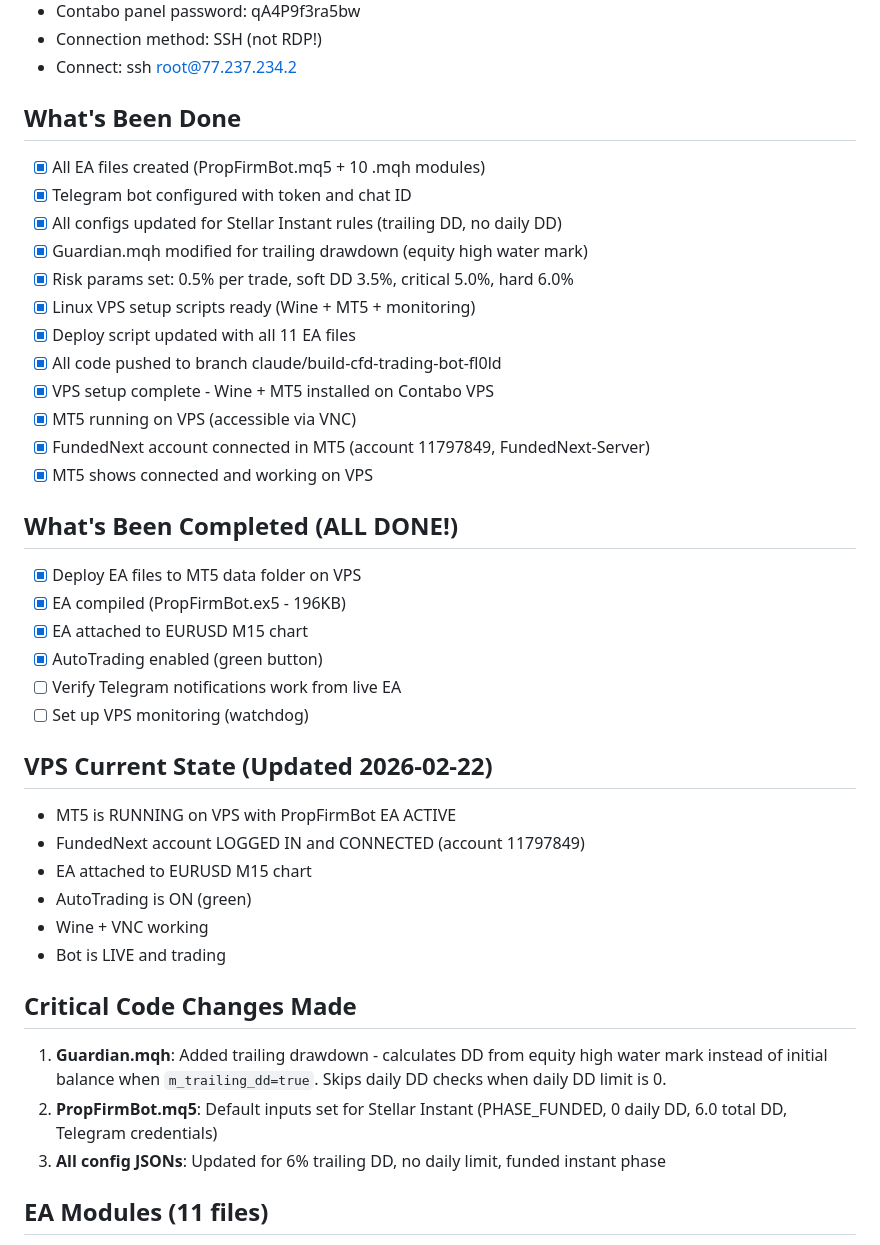
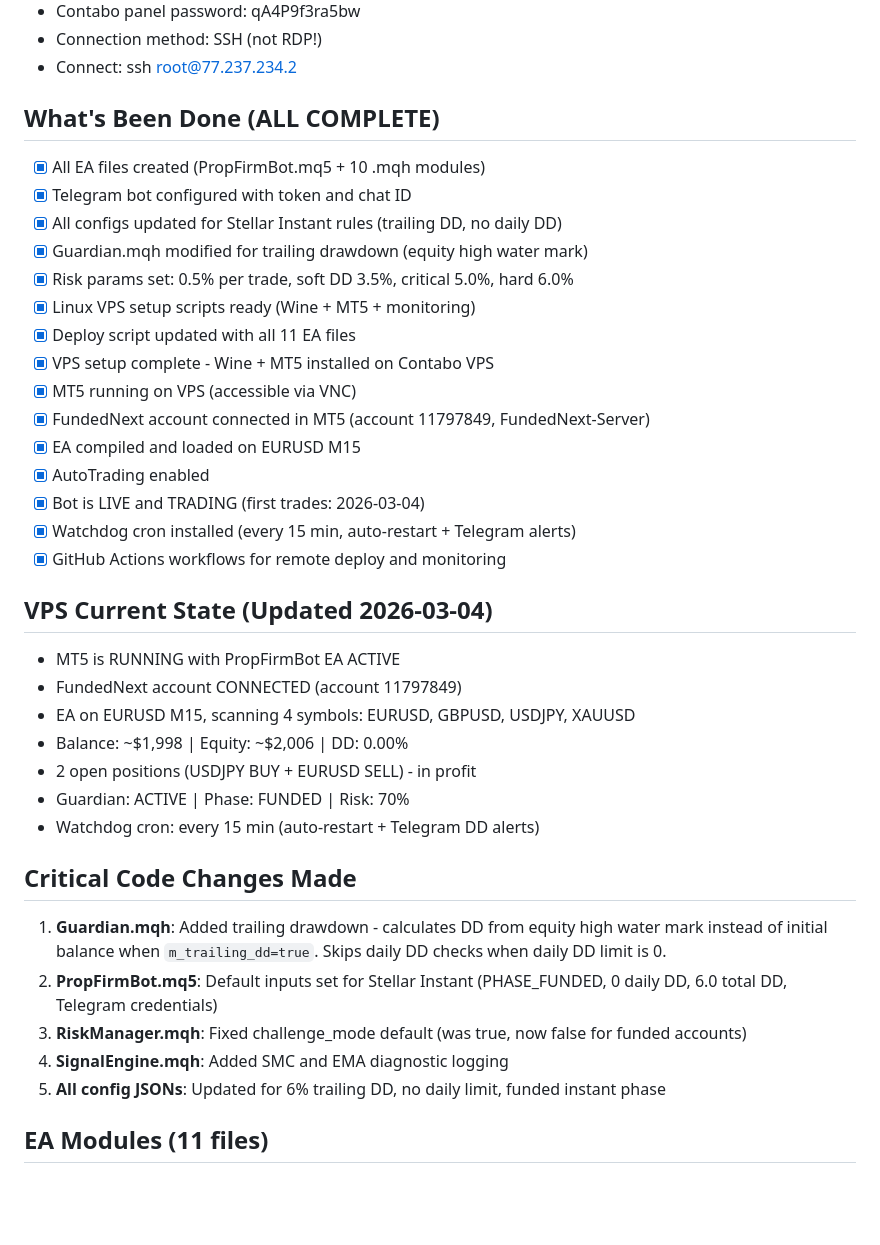
Before and after one commit to motitap-dotcom/MT5-PropFirm-Bot, a Markdown page: CLAUDE.md, the part around one of its changes. GitHub-like rendering; blank space fills up the shorter version.

Commit message:
Update CLAUDE.md: current state, workflows, watchdog, known limitations
- Updated VPS state to 2026-03-04 (bot is live, 2 positions)
- Added GitHub Actions workflow documentation for new sessions
- Updated working method: Claude deploys via GH Actions, not Noa
- Added watchdog info and known limitations (Wine can't compile MQL5)
- Changed branch reference from old to current

https://claude.ai/code/session_01P4vUeTgfA8RWLX6KW4tjih

```diff
--- a/CLAUDE.md
+++ b/CLAUDE.md
@@ -40,7 +40,7 @@
 - Connection method: SSH (not RDP!)
 - Connect: ssh root@77.237.234.2
 
-## What's Been Done
+## What's Been Done (ALL COMPLETE)
 - [x] All EA files created (PropFirmBot.mq5 + 10 .mqh modules)
 - [x] Telegram bot configured with token and chat ID
 - [x] All configs updated for Stellar Instant rules (trailing DD, no daily DD)
@@ -48,32 +48,30 @@
 - [x] Risk params set: 0.5% per trade, soft DD 3.5%, critical 5.0%, hard 6.0%
 - [x] Linux VPS setup scripts ready (Wine + MT5 + monitoring)
 - [x] Deploy script updated with all 11 EA files
-- [x] All code pushed to branch claude/build-cfd-trading-bot-fl0ld
 - [x] VPS setup complete - Wine + MT5 installed on Contabo VPS
 - [x] MT5 running on VPS (accessible via VNC)
 - [x] FundedNext account connected in MT5 (account 11797849, FundedNext-Server)
-- [x] MT5 shows connected and working on VPS
+- [x] EA compiled and loaded on EURUSD M15
+- [x] AutoTrading enabled
+- [x] Bot is LIVE and TRADING (first trades: 2026-03-04)
+- [x] Watchdog cron installed (every 15 min, auto-restart + Telegram alerts)
+- [x] GitHub Actions workflows for remote deploy and monitoring
 
-## What's Been Completed (ALL DONE!)
-- [x] Deploy EA files to MT5 data folder on VPS
-- [x] EA compiled (PropFirmBot.ex5 - 196KB)
-- [x] EA attached to EURUSD M15 chart
-- [x] AutoTrading enabled (green button)
-- [ ] Verify Telegram notifications work from live EA
-- [ ] Set up VPS monitoring (watchdog)
-
-## VPS Current State (Updated 2026-02-22)
-- MT5 is RUNNING on VPS with PropFirmBot EA ACTIVE
-- FundedNext account LOGGED IN and CONNECTED (account 11797849)
-- EA attached to EURUSD M15 chart
-- AutoTrading is ON (green)
-- Wine + VNC working
-- Bot is LIVE and trading
+## VPS Current State (Updated 2026-03-04)
+- MT5 is RUNNING with PropFirmBot EA ACTIVE
+- FundedNext account CONNECTED (account 11797849)
+- EA on EURUSD M15, scanning 4 symbols: EURUSD, GBPUSD, USDJPY, XAUUSD
+- Balance: ~$1,998 | Equity: ~$2,006 | DD: 0.00%
+- 2 open positions (USDJPY BUY + EURUSD SELL) - in profit
+- Guardian: ACTIVE | Phase: FUNDED | Risk: 70%
+- Watchdog cron: every 15 min (auto-restart + Telegram DD alerts)
 
 ## Critical Code Changes Made
 1. **Guardian.mqh**: Added trailing drawdown - calculates DD from equity high water mark instead of initial balance when `m_trailing_dd=true`. Skips daily DD checks when daily DD limit is 0.
 2. **PropFirmBot.mq5**: Default inputs set for Stellar Instant (PHASE_FUNDED, 0 daily DD, 6.0 total DD, Telegram credentials)
-3. **All config JSONs**: Updated for 6% trailing DD, no daily limit, funded instant phase
+3. **RiskManager.mqh**: Fixed challenge_mode default (was true, now false for funded accounts)
+4. **SignalEngine.mqh**: Added SMC and EMA diagnostic logging
+5. **All config JSONs**: Updated for 6% trailing DD, no daily limit, funded instant phase
 
 ## EA Modules (11 files)
 1. PropFirmBot.mq5 - Main EA
```
Also changed, not shown: other parts of CLAUDE.md (+20 -5 lines).
